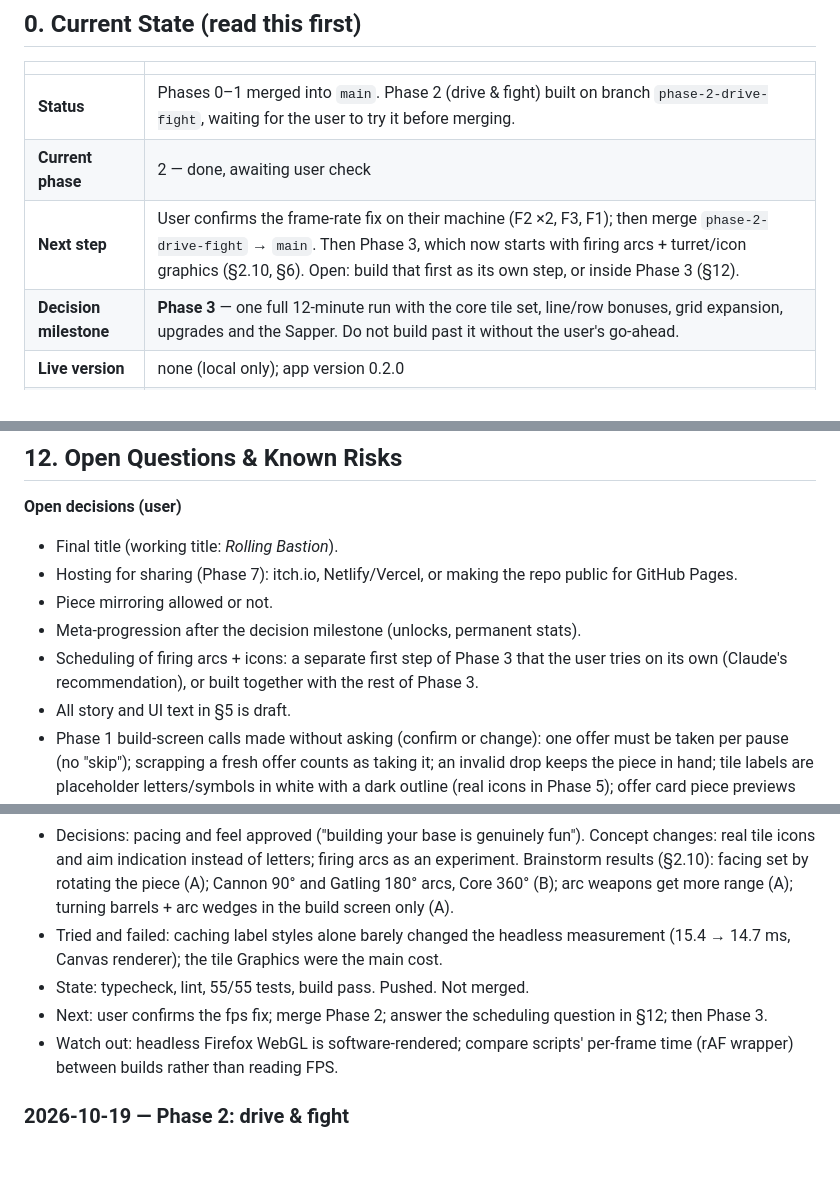
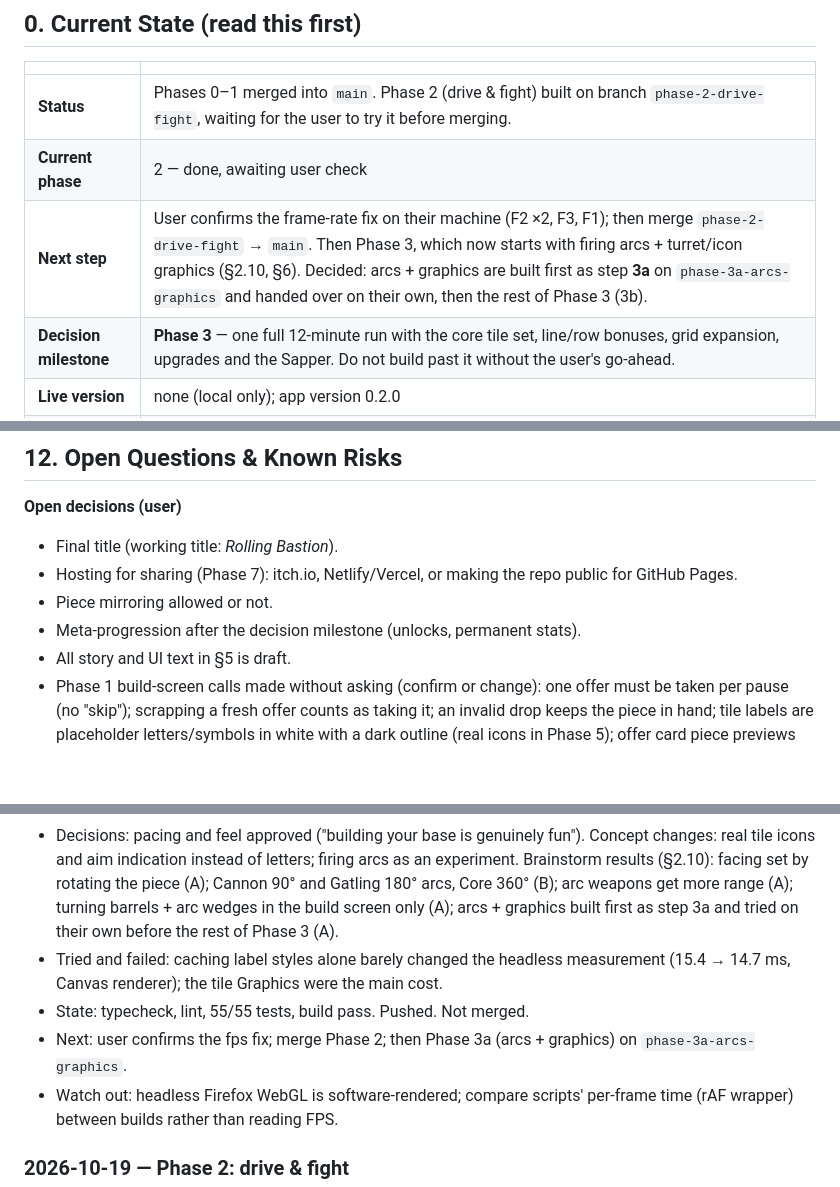
Before and after one commit to lead0lead/rolling-bastion, a Markdown page: concept.md, 3 parts joined by grey strips. Rendered like a GitHub page; blank space fills up the shorter version.

Commit message:
Record decision to build arcs and graphics as Phase 3a
Co-Authored-By: Claude Opus 5.5 <noreply@anthropic.com>

```diff
--- a/concept.md
+++ b/concept.md
@@ -67,7 +67,7 @@ with no memory of earlier ones; this file and the git history are all it has.
 |---|---|
 | **Status** | Phases 0–1 merged into `main`. Phase 2 (drive & fight) built on branch `phase-2-drive-fight`, waiting for the user to try it before merging. |
 | **Current phase** | 2 — done, awaiting user check |
-| **Next step** | User confirms the frame-rate fix on their machine (F2 ×2, F3, F1); then merge `phase-2-drive-fight` → `main`. Then Phase 3, which now starts with firing arcs + turret/icon graphics (§2.10, §6). Open: build that first as its own step, or inside Phase 3 (§12). |
+| **Next step** | User confirms the frame-rate fix on their machine (F2 ×2, F3, F1); then merge `phase-2-drive-fight` → `main`. Then Phase 3, which now starts with firing arcs + turret/icon graphics (§2.10, §6). Decided: arcs + graphics are built first as step **3a** on `phase-3a-arcs-graphics` and handed over on their own, then the rest of Phase 3 (3b). |
 | **Decision milestone** | **Phase 3** — one full 12-minute run with the core tile set, line/row bonuses, grid expansion, upgrades and the Sapper. Do not build past it without the user's go-ahead. |
 | **Live version** | none (local only); app version 0.2.0 |
 | **Repository** | Private GitHub repository https://github.com/lead0lead/rolling-bastion, branch `main` |
@@ -656,9 +656,6 @@ decision milestone, change the design before building more content.
   public for GitHub Pages.
 - Piece mirroring allowed or not.
 - Meta-progression after the decision milestone (unlocks, permanent stats).
-- Scheduling of firing arcs + icons: a separate first step of Phase 3 that
-  the user tries on its own (Claude's recommendation), or built together with
-  the rest of Phase 3.
 - All story and UI text in §5 is draft.
 - Phase 1 build-screen calls made without asking (confirm or change):
   one offer must be taken per pause (no "skip"); scrapping a fresh offer
@@ -749,13 +746,14 @@ Format:
   letters; firing arcs as an experiment. Brainstorm results (§2.10): facing
   set by rotating the piece (A); Cannon 90° and Gatling 180° arcs, Core 360°
   (B); arc weapons get more range (A); turning barrels + arc wedges in the
-  build screen only (A).
+  build screen only (A); arcs + graphics built first as step 3a and tried
+  on their own before the rest of Phase 3 (A).
 - Tried and failed: caching label styles alone barely changed the headless
   measurement (15.4 → 14.7 ms, Canvas renderer); the tile Graphics were the
   main cost.
 - State: typecheck, lint, 55/55 tests, build pass. Pushed. Not merged.
-- Next: user confirms the fps fix; merge Phase 2; answer the scheduling
-  question in §12; then Phase 3.
+- Next: user confirms the fps fix; merge Phase 2; then Phase 3a (arcs +
+  graphics) on `phase-3a-arcs-graphics`.
 - Watch out: headless Firefox WebGL is software-rendered; compare scripts'
   per-frame time (rAF wrapper) between builds rather than reading FPS.
 
```
Also changed, not shown: other parts of concept.md (+1 -1 lines).
